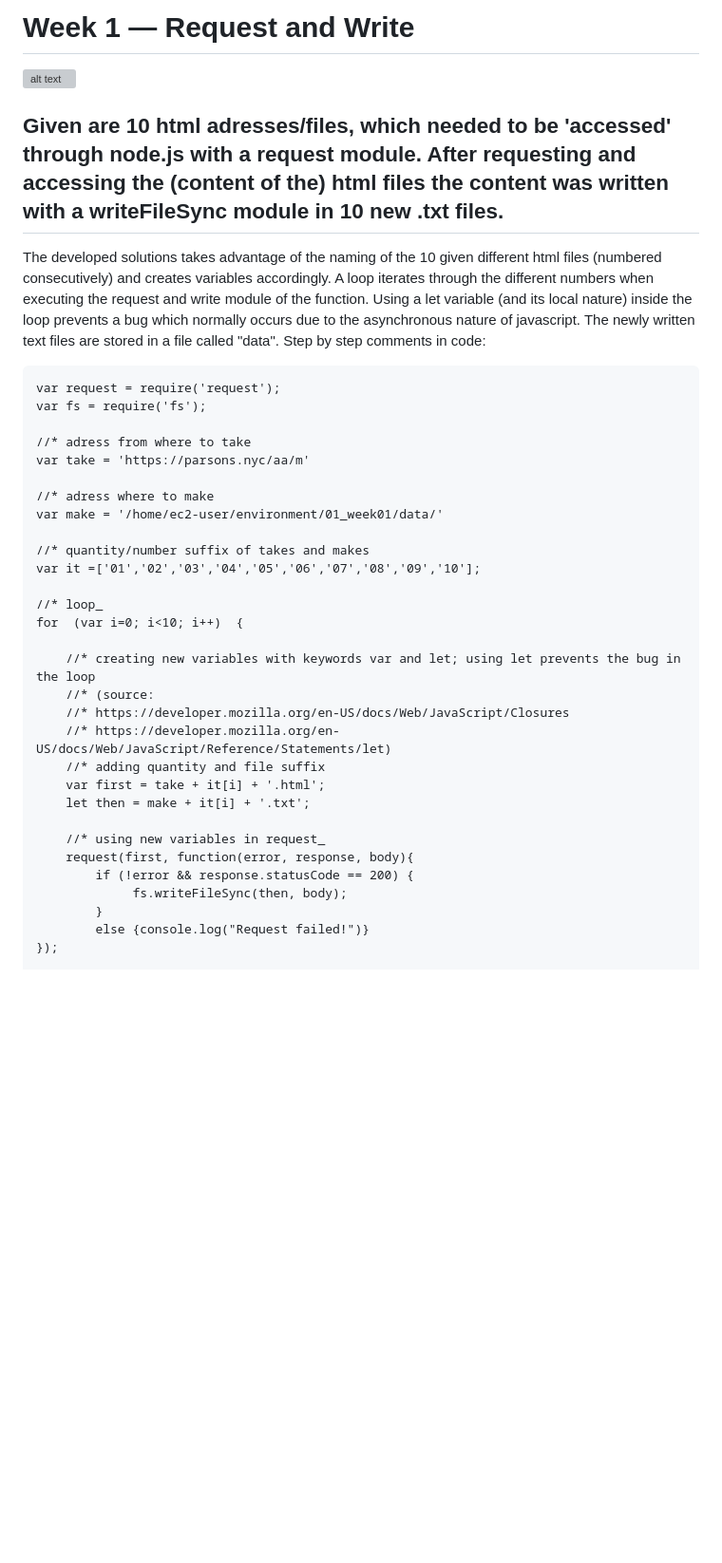
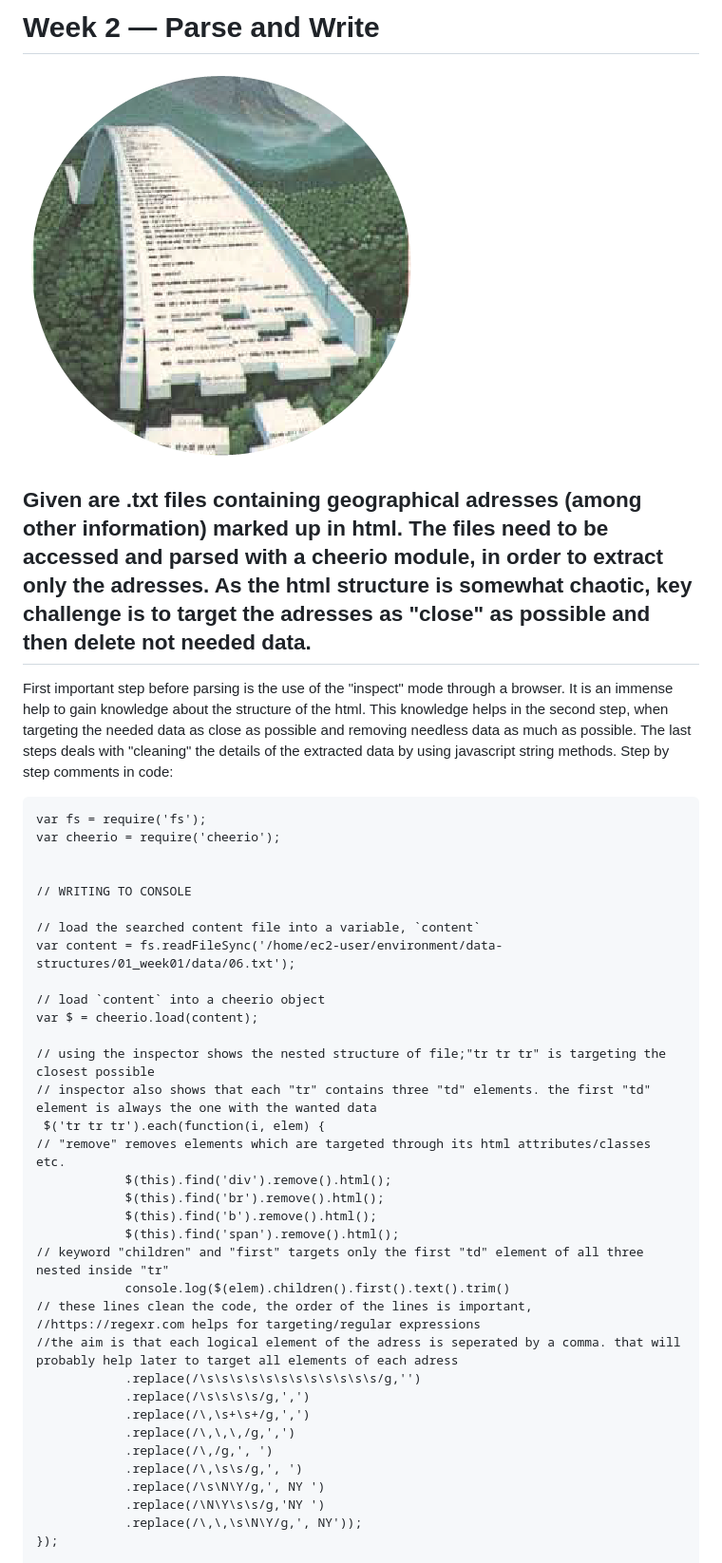
Before and after one commit to robincoenen/data-structures, a Markdown page: 02_week02/readme.md, the part around the change printed below. Shown: that part at 95% size. GitHub-like rendering; pictures changed too: 02_week02/illustrative_image_2.png (added); blank space fills up the shorter version; grey boxes are pictures that could not be loaded.

Commit message:
added readme and comments

````diff
--- a/02_week02/readme.md
+++ b/02_week02/readme.md
@@ -1,45 +1,51 @@
-Week 1 — Request and Write
+Week 2 — Parse and Write
 ==========================
 
-![alt text](./illustrative_image.png)
+![alt text](./illustrative_image_2.png)
 
 
-## Given are 10 html adresses/files, which needed to be 'accessed' through node.js with a request module. After requesting and accessing the (content of the) html files the content was written with a writeFileSync module in 10 new .txt files.
+## Given are .txt files containing geographical adresses (among other information) marked up in html. The files need to be accessed and parsed with a cheerio module, in order to extract only the adresses. As the html structure is somewhat chaotic, key challenge is to target the adresses as "close" as possible and then delete not needed data.
 
 
-The developed solutions takes advantage of the naming of the 10 given different html files (numbered consecutively) and creates variables accordingly.
-A loop iterates through the different numbers when executing the request and write module of the function. Using a let variable (and its local nature) inside the loop prevents a bug which normally occurs due to the asynchronous nature of javascript. The newly written text files are stored in a file called "data".
+First important step before parsing is the use of the "inspect" mode through a browser. It is an immense help to gain knowledge about the structure of the html.
+This knowledge helps in the second step, when targeting the needed data as close as possible and removing needless data as much as possible.
+The last steps deals with "cleaning" the details of the extracted data by using javascript string methods.
 Step by step comments in code:
 
 ```
-var request = require('request');
 var fs = require('fs');
+var cheerio = require('cheerio');
 
-//* adress from where to take
-var take = 'https://parsons.nyc/aa/m'
 
-//* adress where to make
-var make = '/home/ec2-user/environment/01_week01/data/'
+// WRITING TO CONSOLE
 
-//* quantity/number suffix of takes and makes
-var it =['01','02','03','04','05','06','07','08','09','10'];
+// load the searched content file into a variable, `content`
+var content = fs.readFileSync('/home/ec2-user/environment/data-structures/01_week01/data/06.txt');
 
-//* loop_
-for  (var i=0; i<10; i++)  {
+// load `content` into a cheerio object
+var $ = cheerio.load(content);
 
-    //* creating new variables with keywords var and let; using let prevents the bug in the loop
-    //* (source:
-    //* https://developer.mozilla.org/en-US/docs/Web/JavaScript/Closures
-    //* https://developer.mozilla.org/en-US/docs/Web/JavaScript/Reference/Statements/let)
-    //* adding quantity and file suffix
-    var first = take + it[i] + '.html';
-    let then = make + it[i] + '.txt';
-
-    //* using new variables in request_
-    request(first, function(error, response, body){
-        if (!error && response.statusCode == 200) {
-             fs.writeFileSync(then, body);
-        }
-        else {console.log("Request failed!")}
+// using the inspector shows the nested structure of file;"tr tr tr" is targeting the closest possible
+// inspector also shows that each "tr" contains three "td" elements. the first "td" element is always the one with the wanted data
+ $('tr tr tr').each(function(i, elem) {
+// "remove" removes elements which are targeted through its html attributes/classes etc.
+            $(this).find('div').remove().html();
+            $(this).find('br').remove().html();
+            $(this).find('b').remove().html();
+            $(this).find('span').remove().html();
+// keyword "children" and "first" targets only the first "td" element of all three nested inside "tr"
+            console.log($(elem).children().first().text().trim()
+// these lines clean the code, the order of the lines is important,
+//https://regexr.com helps for targeting/regular expressions
+//the aim is that each logical element of the adress is seperated by a comma. that will probably help later to target all elements of each adress
+            .replace(/\s\s\s\s\s\s\s\s\s\s\s\s/g,'')
+            .replace(/\s\s\s\s/g,',')
+            .replace(/\,\s+\s+/g,',')
+            .replace(/\,\,\,/g,',')
+            .replace(/\,/g,', ')
+            .replace(/\,\s\s/g,', ')
+            .replace(/\s\N\Y/g,', NY ')
+            .replace(/\N\Y\s\s/g,'NY ')
+            .replace(/\,\,\s\N\Y/g,', NY'));
 });
 
````
Also changed, not shown: other parts of 02_week02/readme.md (+32 -9 lines), 1 other file.
